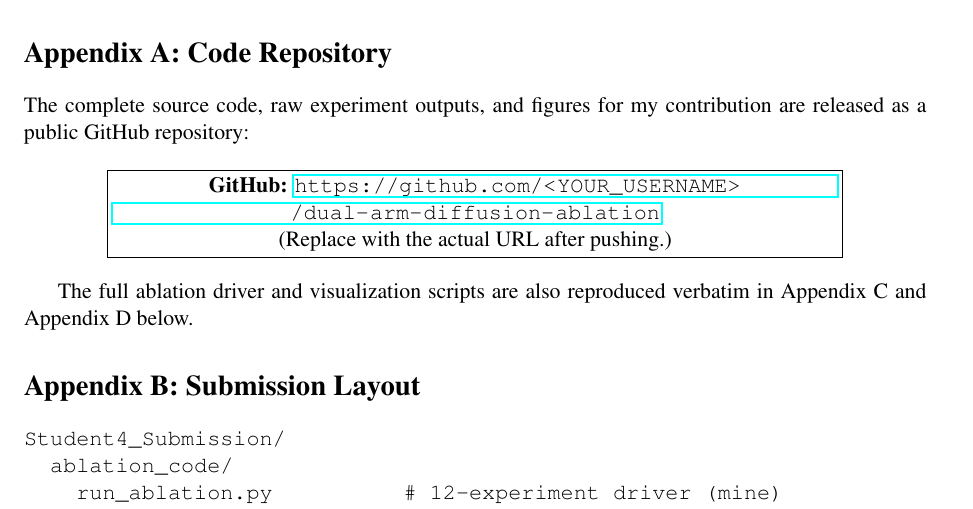
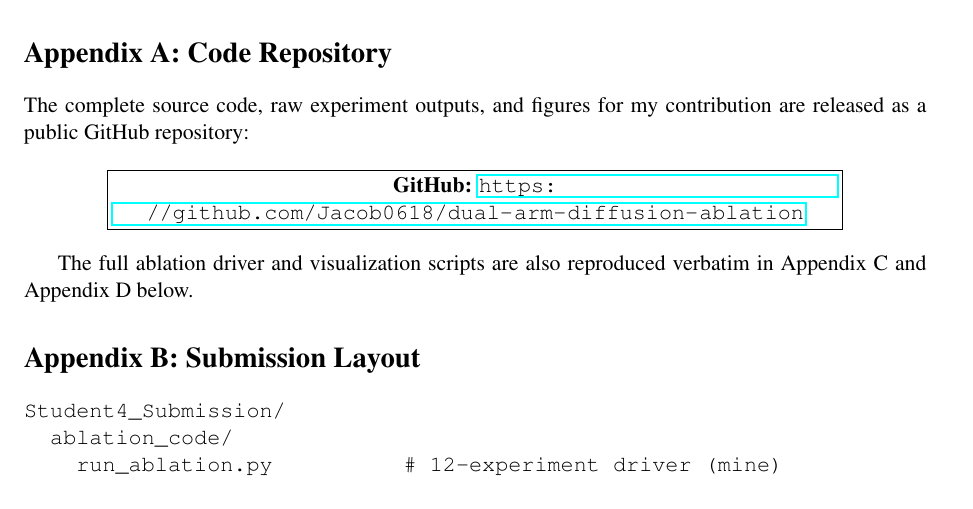
Before and after one commit to Jacob0618/dual-arm-diffusion-ablation, a LaTeX document (report/student4_report.tex): part of page 6 of 8, cut so that both start at the same text. Compiled offline with pdfLaTeX.

Commit message:
Update GitHub URL placeholders with actual repository link

```diff
--- a/report/student4_report.tex
+++ b/report/student4_report.tex
@@ -438,8 +438,7 @@ contribution are released as a public GitHub repository:
 
 \begin{center}
 \fbox{\parbox{0.8\columnwidth}{\centering
-\textbf{GitHub:} \url{https://github.com/<YOUR_USERNAME>/dual-arm-diffusion-ablation}\\
-(Replace with the actual URL after pushing.)
+\textbf{GitHub:} \url{https://github.com/Jacob0618/dual-arm-diffusion-ablation}
 }}
 \end{center}
 
```
Also changed, not shown: README.md.
